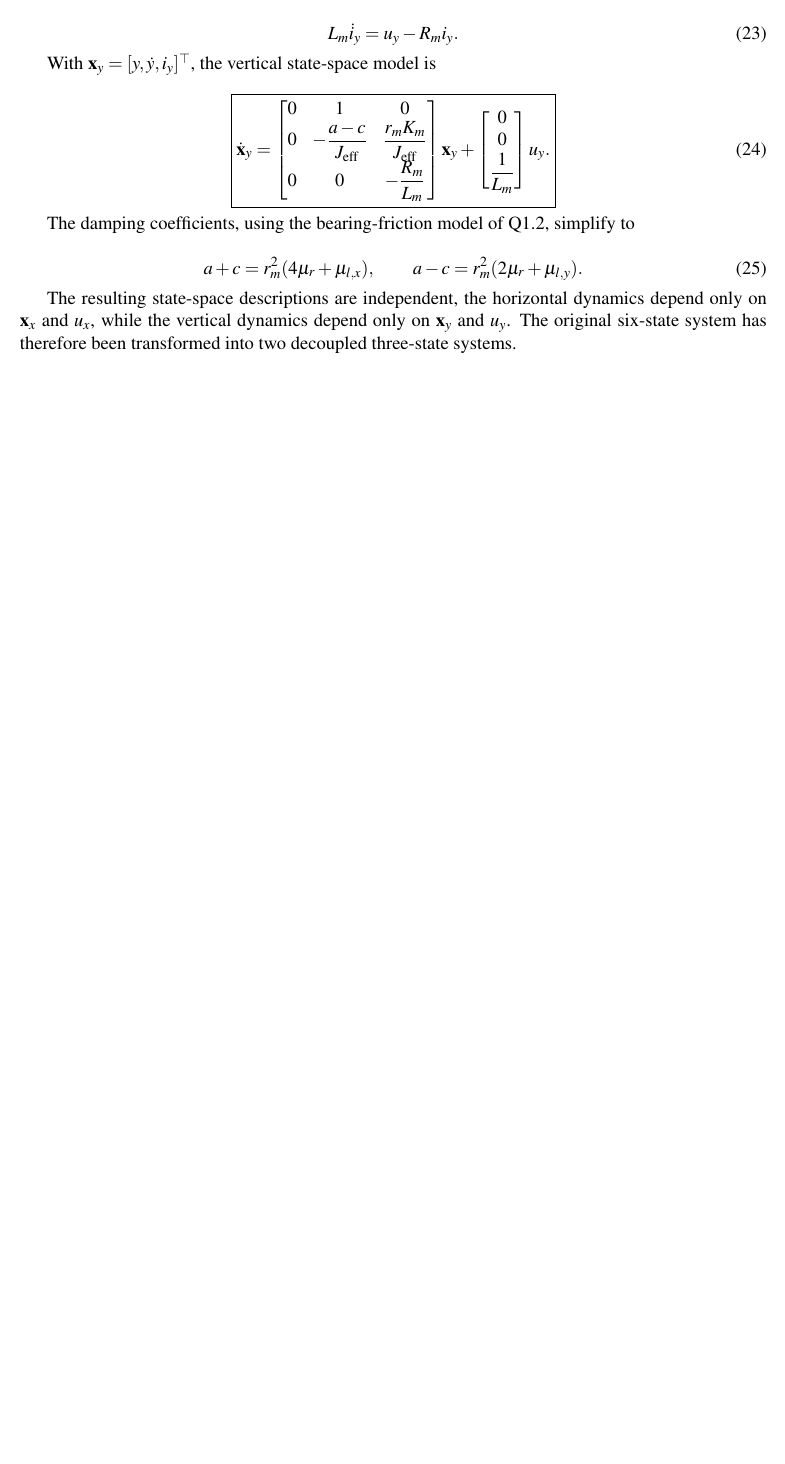
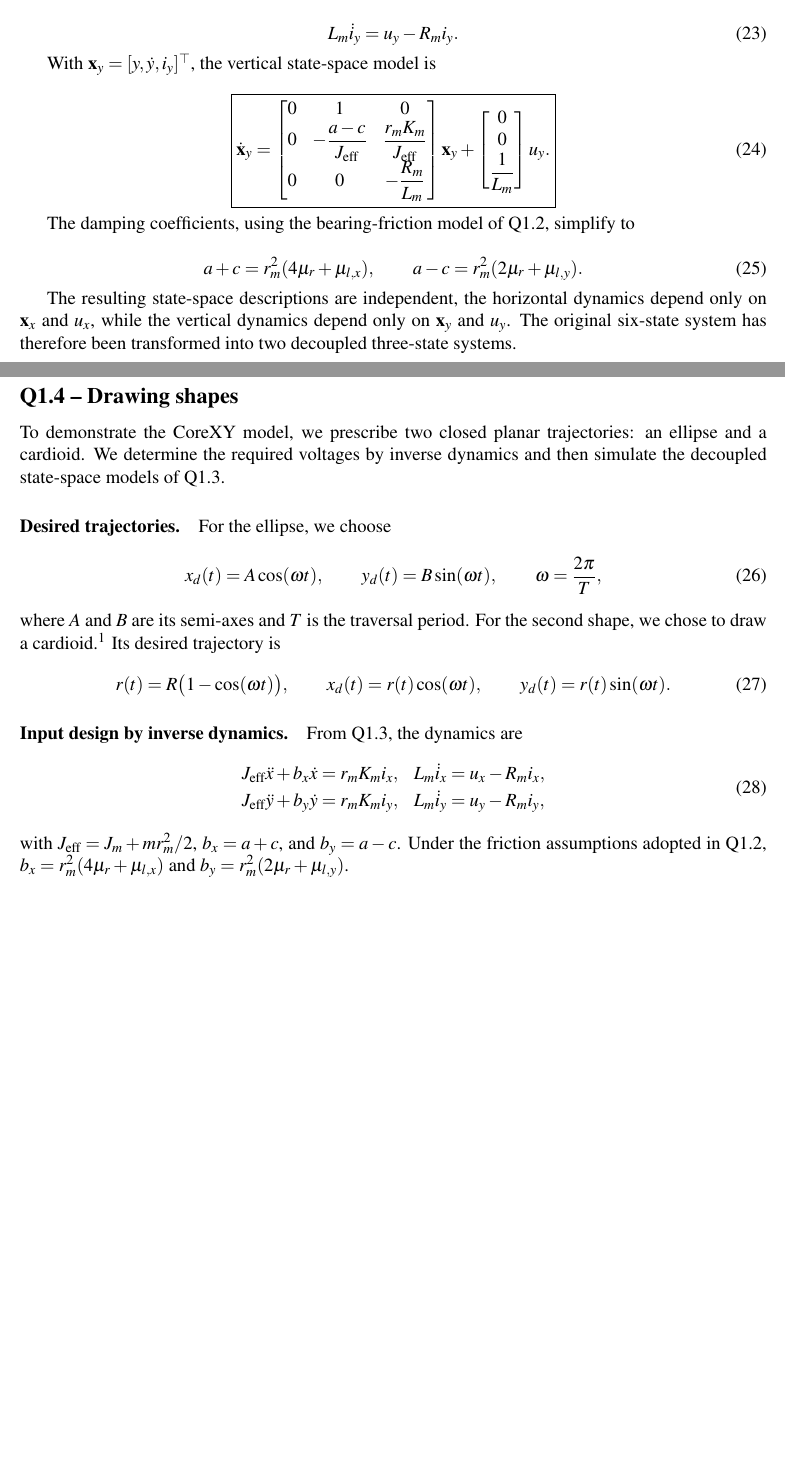
Before and after one commit to emzoughi/Mini-Project-MDS, a LaTeX document (main.tex): part of page 4 of 4 before the commit and two parts of pages 4 and 5 of 5 after it, the two joined at a grey line, cut so that both start at the same text, the shorter picture padded with empty space. Compiled offline with pdfLaTeX.

Commit message:
1.4 nearly finished missing python code

```diff
--- a/main.tex
+++ b/main.tex
@@ -329,6 +329,37 @@ a-c=r_m^2(2\mu_r+\mu_{l,y}).
 The resulting state-space descriptions are independent, the horizontal dynamics depend only on $\mathbf{x}_x$ and $u_x$, while the vertical dynamics depend only on $\mathbf{x}_y$ and $u_y$. The original six-state system has therefore been transformed into two decoupled three-state systems.
 
 
+\subsection*{Q1.4 -- Drawing shapes}
+
+To demonstrate the CoreXY model, we prescribe two closed planar trajectories: an ellipse and a cardioid. We determine the required voltages by inverse dynamics and then simulate the decoupled state-space models of Q1.3.
+
+\paragraph{Desired trajectories.}
+For the ellipse, we choose
+\begin{equation}
+ x_d(t)=A\cos(\omega t),\qquad
+ y_d(t)=B\sin(\omega t),\qquad \omega=\frac{2\pi}{T},
+\end{equation}
+where $A$ and $B$ are its semi-axes and $T$ is the traversal period. For the second shape, we chose to draw a cardioid.\footnote{E. W. Weisstein, ``Cardioid,'' \textit{Wolfram MathWorld} : \url{https://mathworld.wolfram.com/Cardioid.html}.}
+Its desired trajectory is
+\begin{equation}
+ r(t)=R\bigl(1-\cos(\omega t)\bigr),\qquad
+ x_d(t)=r(t)\cos(\omega t),\qquad
+ y_d(t)=r(t)\sin(\omega t).
+\end{equation}
+
+
+\paragraph{Input design by inverse dynamics.}
+From Q1.3, the dynamics are
+\begin{equation}
+\begin{aligned}
+J_{\mathrm{eff}}\ddot x+b_x\dot x&=r_mK_m i_x,
+& L_m\dot i_x&=u_x-R_m i_x,\\
+J_{\mathrm{eff}}\ddot y+b_y\dot y&=r_mK_m i_y,
+& L_m\dot i_y&=u_y-R_m i_y,
+\end{aligned}
+\end{equation}
+with $J_{\mathrm{eff}}=J_m+mr_m^2/2$, $b_x=a+c$, and $b_y=a-c$. Under the friction assumptions adopted in Q1.2, $b_x=r_m^2(4\mu_r+\mu_{l,x})$ and $b_y=r_m^2(2\mu_r+\mu_{l,y})$.
+
 
 
 
```
